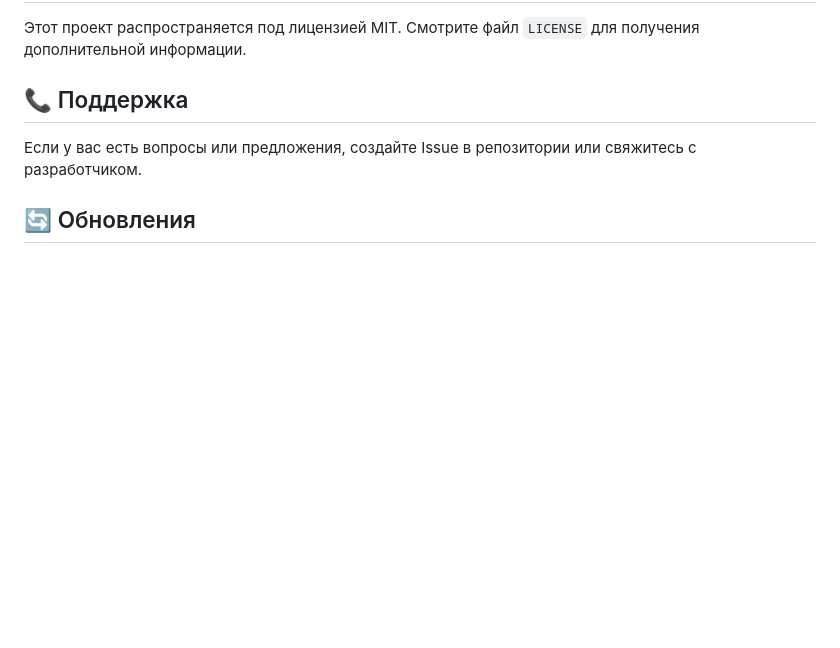
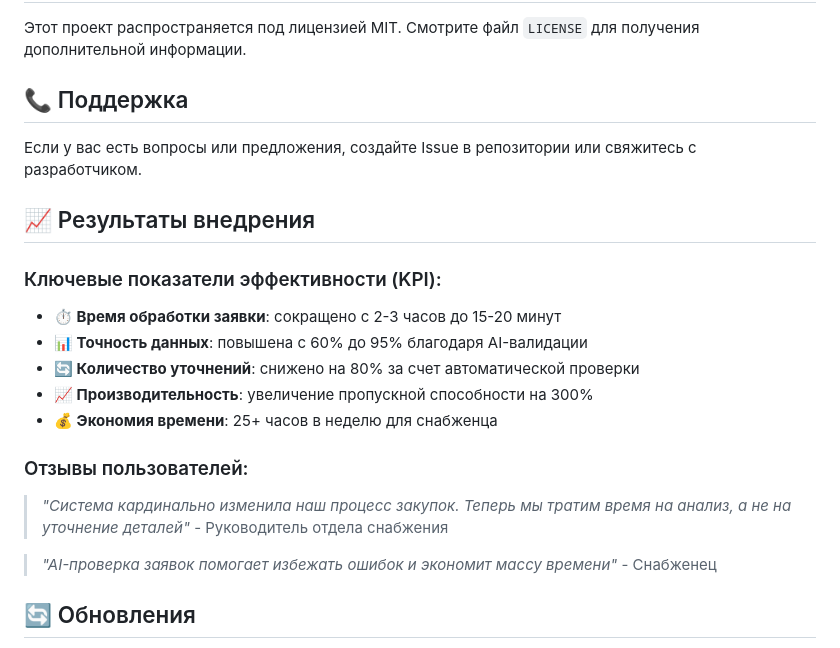
Before and after one commit to AlexeyMasalykin/service-zayavok, a Markdown page: README.md, the part around one of its changes. Drawn GitHub-style; blank space fills up the shorter version.

```diff
--- a/README.md
+++ b/README.md
@@ -175,6 +205,20 @@ MAIL_PASSWORD=your-app-password
 
 Если у вас есть вопросы или предложения, создайте Issue в репозитории или свяжитесь с разработчиком.
 
+## 📈 Результаты внедрения
+
+### Ключевые показатели эффективности (KPI):
+- **⏱️ Время обработки заявки**: сокращено с 2-3 часов до 15-20 минут
+- **📊 Точность данных**: повышена с 60% до 95% благодаря AI-валидации
+- **🔄 Количество уточнений**: снижено на 80% за счет автоматической проверки
+- **📈 Производительность**: увеличение пропускной способности на 300%
+- **💰 Экономия времени**: 25+ часов в неделю для снабженца
+
+### Отзывы пользователей:
+> *"Система кардинально изменила наш процесс закупок. Теперь мы тратим время на анализ, а не на уточнение деталей"* - Руководитель отдела снабжения
+
+> *"AI-проверка заявок помогает избежать ошибок и экономит массу времени"* - Снабженец
+
 ## 🔄 Обновления
 
 - **v1.0.0** - Первоначальная версия с базовой функциональностью
```
Also changed, not shown: other parts of README.md (+32 -2 lines).
